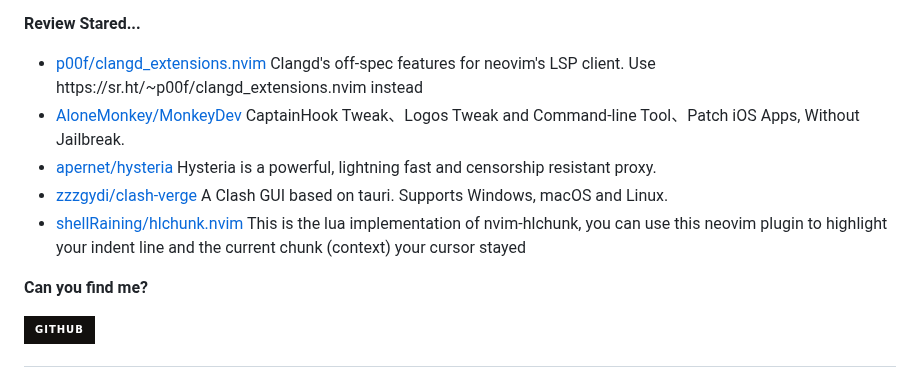
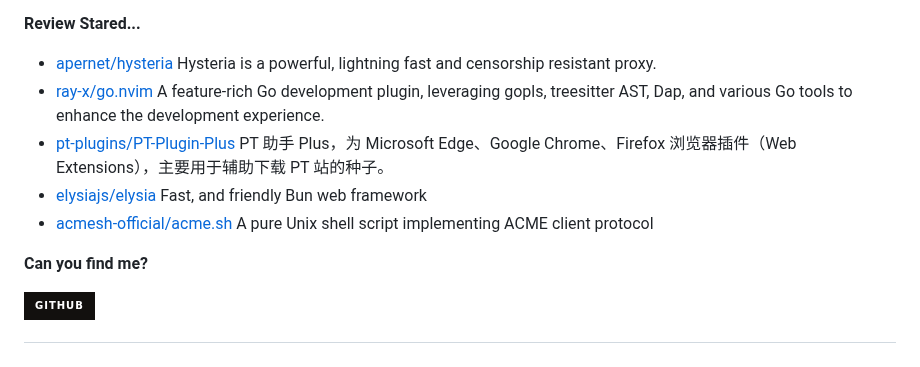
Before and after one commit to Zach677/Zach677, a Markdown page: readme.md, the part around one of its changes. Rendered like a GitHub page; badges without logos.

```diff
--- a/readme.md
+++ b/readme.md
@@ -39,7 +39,7 @@ Although my technology is poor now, it will slowly improve in the future.
 
 **Review Stared...**
 
-<ul><li><a href=https://github.com/p00f/clangd_extensions.nvim>p00f/clangd_extensions.nvim</a><span> Clangd's off-spec features for neovim's LSP client. Use https://sr.ht/~p00f/clangd_extensions.nvim instead</span></li><li><a href=https://github.com/AloneMonkey/MonkeyDev>AloneMonkey/MonkeyDev</a><span> CaptainHook Tweak、Logos Tweak and Command-line Tool、Patch iOS Apps, Without Jailbreak.</span></li><li><a href=https://github.com/apernet/hysteria>apernet/hysteria</a><span> Hysteria is a powerful, lightning fast and censorship resistant proxy.</span></li><li><a href=https://github.com/zzzgydi/clash-verge>zzzgydi/clash-verge</a><span> A Clash GUI based on tauri. Supports Windows, macOS and Linux.</span></li><li><a href=https://github.com/shellRaining/hlchunk.nvim>shellRaining/hlchunk.nvim</a><span> This is the lua implementation of nvim-hlchunk, you can use this neovim plugin to highlight your indent line and the current chunk (context) your cursor stayed</span></li></ul>
+<ul><li><a href=https://github.com/apernet/hysteria>apernet/hysteria</a><span> Hysteria is a powerful, lightning fast and censorship resistant proxy.</span></li><li><a href=https://github.com/ray-x/go.nvim>ray-x/go.nvim</a><span> A feature-rich Go development plugin, leveraging gopls, treesitter AST, Dap, and various Go tools to enhance the development experience.</span></li><li><a href=https://github.com/pt-plugins/PT-Plugin-Plus>pt-plugins/PT-Plugin-Plus</a><span> PT 助手 Plus，为 Microsoft Edge、Google Chrome、Firefox 浏览器插件（Web Extensions），主要用于辅助下载 PT 站的种子。</span></li><li><a href=https://github.com/elysiajs/elysia>elysiajs/elysia</a><span> Fast, and friendly Bun web framework</span></li><li><a href=https://github.com/acmesh-official/acme.sh>acmesh-official/acme.sh</a><span> A pure Unix shell script implementing ACME client protocol</span></li></ul>
 
 **Can you find me?**
 
```
Also changed, not shown: other parts of readme.md (+1 -1 lines).
